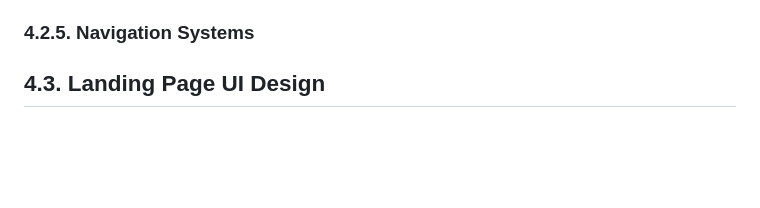
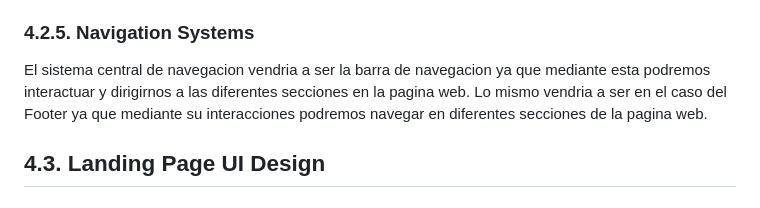
Before and after one commit to Salvlormonch1/RecyTech, a Markdown page: README.md, the part around the change. Drawn GitHub-style; blank space fills up the shorter version.

Commit message:
docs: add 4.2.5. Navigation Systems

```diff
--- a/README.md
+++ b/README.md
@@ -732,6 +732,9 @@ Para el sistema de encabezados se han seleccionado palabras claves que vayan a a
 El sistema de búsqueda para los compradores funcionará de dos formas mediante diferentes filtros que serán marcados antes de realizar alguna búsqueda y mediante el tipeo de algún producto en específico. Como los productos se verán reflejados mediante un catálogo se tomó la decisión de colocar filtros que harán que en el catálogo se muestran solamente los productos en los que el usuario esté interesado, además en caso de no usar los filtros el usuario también podrá tipear algún artefacto en particular y se verá reflejado en el catálogo siempre y cuando el artefacto se encuentre disponible.
 
 ### 4.2.5. Navigation Systems
+
+El sistema central de navegacion vendria a ser la barra de navegacion ya que mediante esta podremos interactuar y dirigirnos a las diferentes secciones en la pagina web. Lo mismo vendria a ser en el caso del Footer ya que mediante su interacciones podremos navegar en diferentes secciones de la pagina web.
+
 ## 4.3. Landing Page UI Design
 ### 4.3.1. Landing Page Wireframe
 ### 4.3.2. Landing Page Mock-up
```
